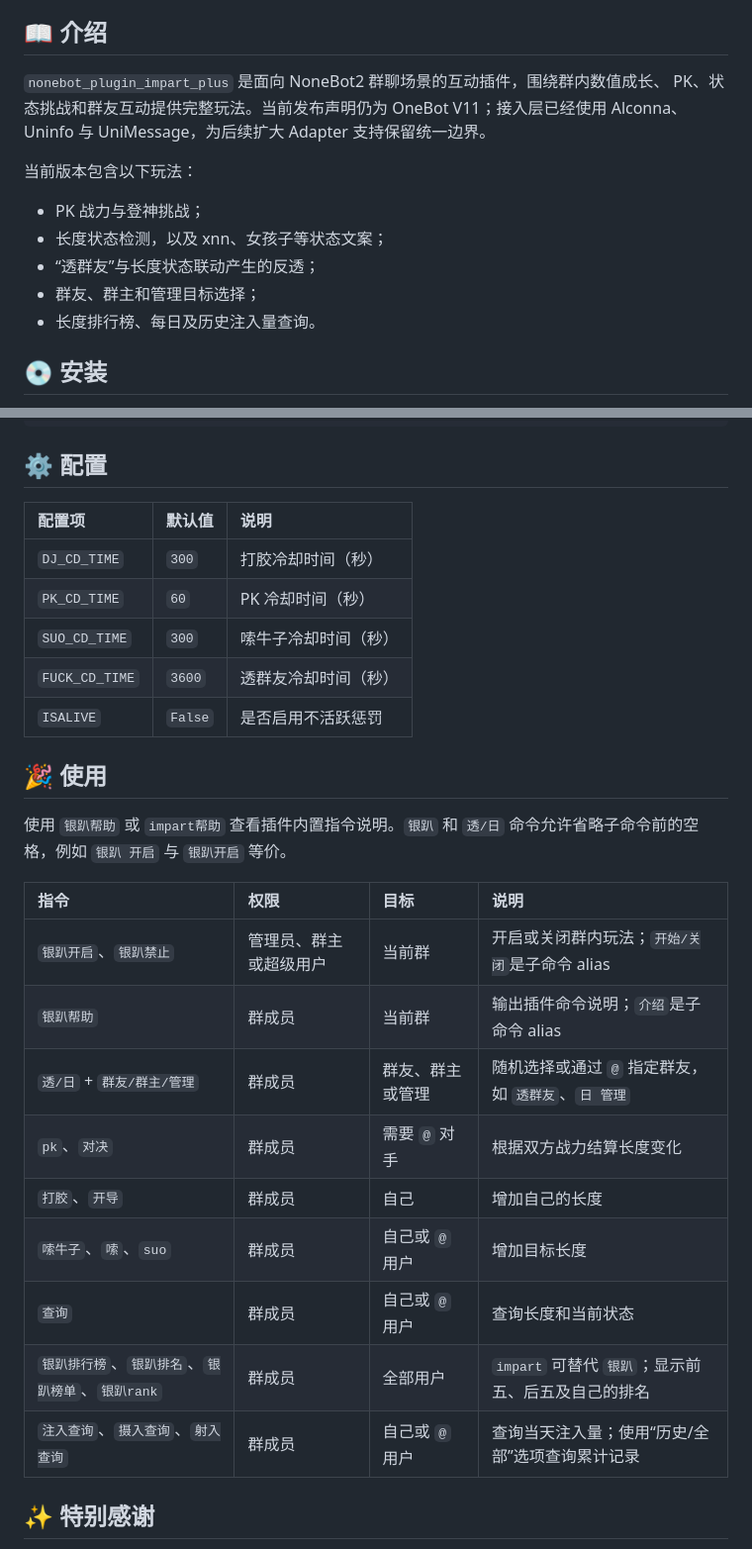
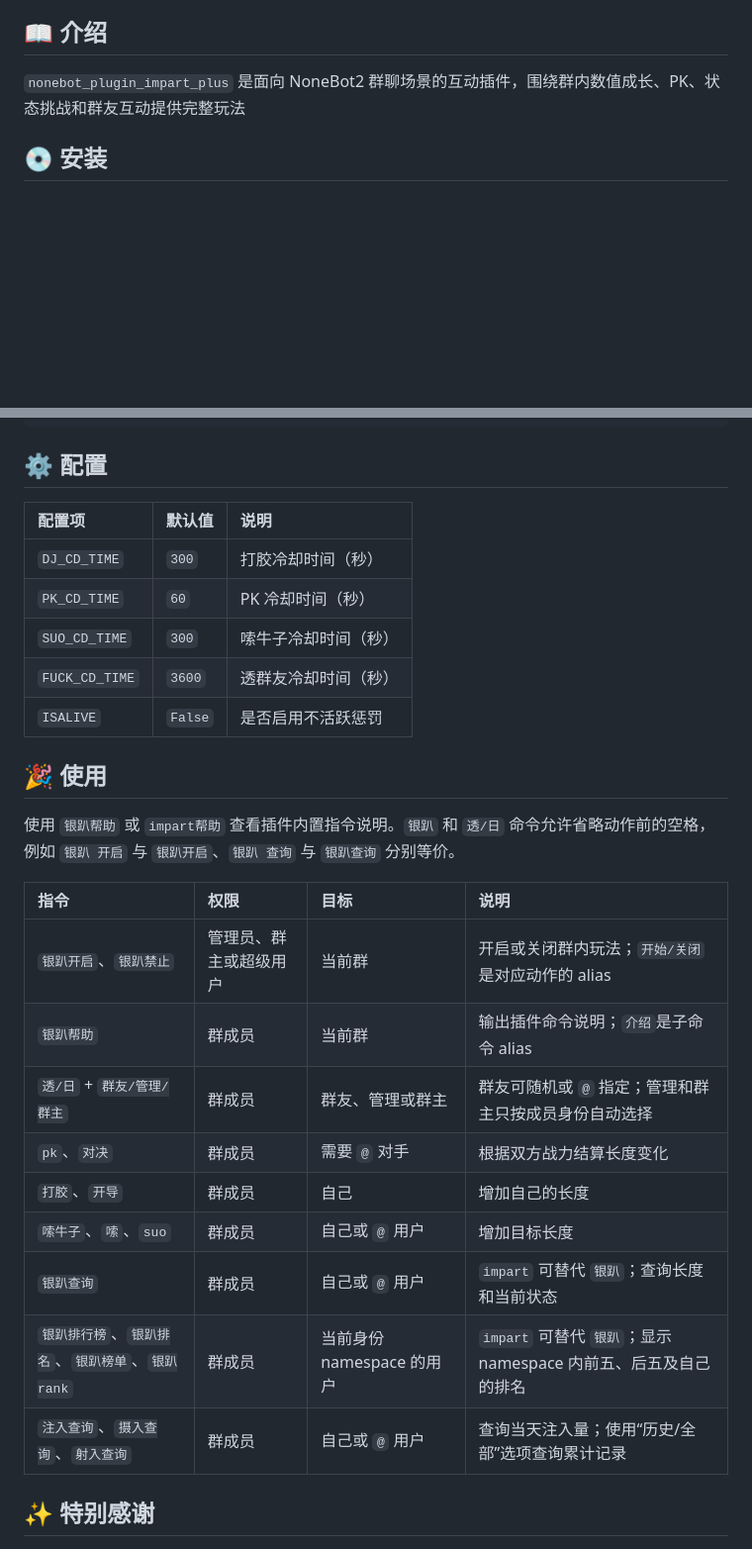
Before and after one commit to Misty02600/nonebot-plugin-impart-plus, a Markdown page: README.md, 2 parts joined by grey strips. Shown at 99% size. GitHub-like rendering; folded sections open; blank space fills up the shorter version.

```diff
--- a/README.md
+++ b/README.md
@@ -30,17 +30,7 @@ Hosted Renovate 仍是常规模板升级入口。手工命令用于本地复现
 
 ## 📖 介绍
 
-`nonebot_plugin_impart_plus` 是面向 NoneBot2 群聊场景的互动插件，围绕群内数值成长、
-PK、状态挑战和群友互动提供完整玩法。当前发布声明仍为 OneBot V11；接入层已经使用
-Alconna、Uninfo 与 UniMessage，为后续扩大 Adapter 支持保留统一边界。
-
-当前版本包含以下玩法：
-
-- PK 战力与登神挑战；
-- 长度状态检测，以及 xnn、女孩子等状态文案；
-- “透群友”与长度状态联动产生的反透；
-- 群友、群主和管理目标选择；
-- 长度排行榜、每日及历史注入量查询。
+`nonebot_plugin_impart_plus` 是面向 NoneBot2 群聊场景的互动插件，围绕群内数值成长、PK、状态挑战和群友互动提供完整玩法
 
 ## 💿 安装
 
@@ -112,30 +102,30 @@ Alconna、Uninfo 与 UniMessage，为后续扩大 Adapter 支持保留统一边
 
 ## ⚙️ 配置
 
-| 配置项 | 默认值 | 说明 |
-|:--|:--|:--|
-| `DJ_CD_TIME` | `300` | 打胶冷却时间（秒） |
-| `PK_CD_TIME` | `60` | PK 冷却时间（秒） |
-| `SUO_CD_TIME` | `300` | 嗦牛子冷却时间（秒） |
-| `FUCK_CD_TIME` | `3600` | 透群友冷却时间（秒） |
-| `ISALIVE` | `False` | 是否启用不活跃惩罚 |
+| 配置项         | 默认值  | 说明                 |
+| :------------- | :------ | :------------------- |
+| `DJ_CD_TIME`   | `300`   | 打胶冷却时间（秒）   |
+| `PK_CD_TIME`   | `60`    | PK 冷却时间（秒）    |
+| `SUO_CD_TIME`  | `300`   | 嗦牛子冷却时间（秒） |
+| `FUCK_CD_TIME` | `3600`  | 透群友冷却时间（秒） |
+| `ISALIVE`      | `False` | 是否启用不活跃惩罚   |
 
 ## 🎉 使用
 
 使用 `银趴帮助` 或 `impart帮助` 查看插件内置指令说明。`银趴` 和 `透/日`
-命令允许省略子命令前的空格，例如 `银趴 开启` 与 `银趴开启` 等价。
+命令允许省略动作前的空格，例如 `银趴 开启` 与 `银趴开启`、`银趴 查询` 与 `银趴查询` 分别等价。
 
-| 指令 | 权限 | 目标 | 说明 |
-|:--|:--|:--|:--|
-| `银趴开启`、`银趴禁止` | 管理员、群主或超级用户 | 当前群 | 开启或关闭群内玩法；`开始/关闭`是子命令 alias |
-| `银趴帮助` | 群成员 | 当前群 | 输出插件命令说明；`介绍`是子命令 alias |
-| `透/日` + `群友/群主/管理` | 群成员 | 群友、群主或管理 | 随机选择或通过 `@` 指定群友，如 `透群友`、`日 管理` |
-| `pk`、`对决` | 群成员 | 需要 `@` 对手 | 根据双方战力结算长度变化 |
-| `打胶`、`开导` | 群成员 | 自己 | 增加自己的长度 |
-| `嗦牛子`、`嗦`、`suo` | 群成员 | 自己或 `@` 用户 | 增加目标长度 |
-| `查询` | 群成员 | 自己或 `@` 用户 | 查询长度和当前状态 |
-| `银趴排行榜`、`银趴排名`、`银趴榜单`、`银趴rank` | 群成员 | 全部用户 | `impart` 可替代 `银趴`；显示前五、后五及自己的排名 |
-| `注入查询`、`摄入查询`、`射入查询` | 群成员 | 自己或 `@` 用户 | 查询当天注入量；使用“历史/全部”选项查询累计记录 |
+| 指令                                             | 权限                   | 目标                      | 说明                                                            |
+| :----------------------------------------------- | :--------------------- | :------------------------ | :-------------------------------------------------------------- |
+| `银趴开启`、`银趴禁止`                           | 管理员、群主或超级用户 | 当前群                    | 开启或关闭群内玩法；`开始/关闭`是对应动作的 alias               |
+| `银趴帮助`                                       | 群成员                 | 当前群                    | 输出插件命令说明；`介绍`是子命令 alias                          |
+| `透/日` + `群友/管理/群主`                       | 群成员                 | 群友、管理或群主          | 群友可随机或 `@` 指定；管理和群主只按成员身份自动选择            |
+| `pk`、`对决`                                     | 群成员                 | 需要 `@` 对手             | 根据双方战力结算长度变化                                        |
+| `打胶`、`开导`                                   | 群成员                 | 自己                      | 增加自己的长度                                                  |
+| `嗦牛子`、`嗦`、`suo`                            | 群成员                 | 自己或 `@` 用户           | 增加目标长度                                                    |
+| `银趴查询`                                       | 群成员                 | 自己或 `@` 用户           | `impart` 可替代 `银趴`；查询长度和当前状态                      |
+| `银趴排行榜`、`银趴排名`、`银趴榜单`、`银趴rank` | 群成员                 | 当前身份 namespace 的用户 | `impart` 可替代 `银趴`；显示 namespace 内前五、后五及自己的排名 |
+| `注入查询`、`摄入查询`、`射入查询`               | 群成员                 | 自己或 `@` 用户           | 查询当天注入量；使用“历史/全部”选项查询累计记录                 |
 
 ## ✨ 特别感谢
 
```
Also changed, not shown: docs/architecture/overview.md (+23 -21 lines), 1 other file.
